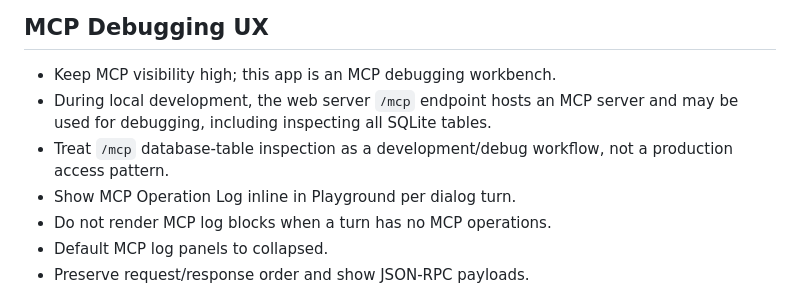
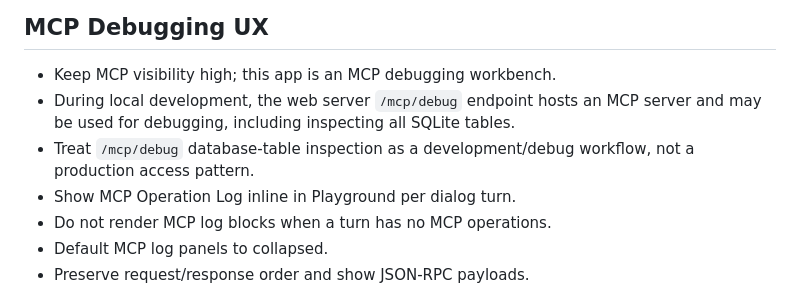
Before and after one commit to anaregdesign/local-playground, a Markdown page: AGENTS.md, the part around the change. GitHub-like rendering.

Commit message:
docs(policy): sync AGENTS and local-playground-dev guidance

```diff
--- a/AGENTS.md
+++ b/AGENTS.md
@@ -260,8 +260,8 @@
 ## MCP Debugging UX
 
 - Keep MCP visibility high; this app is an MCP debugging workbench.
-- During local development, the web server `/mcp` endpoint hosts an MCP server and may be used for debugging, including inspecting all SQLite tables.
-- Treat `/mcp` database-table inspection as a development/debug workflow, not a production access pattern.
+- During local development, the web server `/mcp/debug` endpoint hosts an MCP server and may be used for debugging, including inspecting all SQLite tables.
+- Treat `/mcp/debug` database-table inspection as a development/debug workflow, not a production access pattern.
 - Show MCP Operation Log inline in Playground per dialog turn.
 - Do not render MCP log blocks when a turn has no MCP operations.
 - Default MCP log panels to collapsed.
```
Also changed, not shown: 2 other files.
